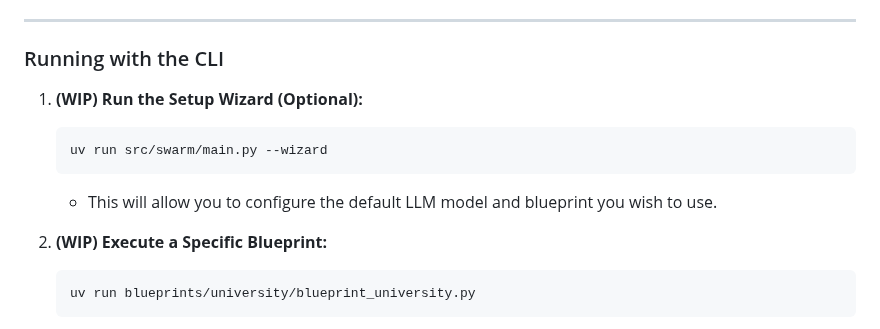
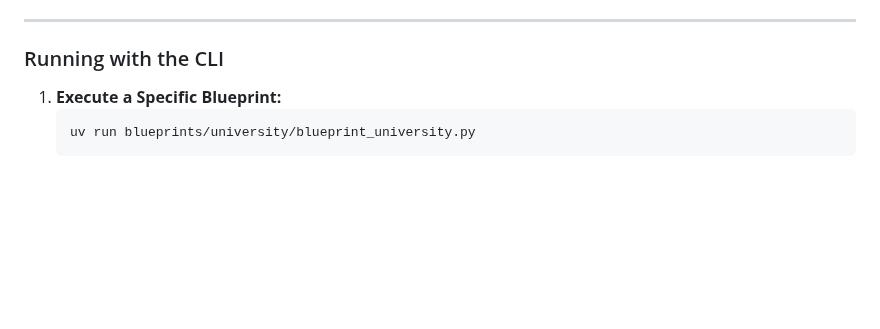
Before and after one commit to mkc909/open-swarm-mcp, a Markdown page: README.md, the part around one of its changes. Drawn GitHub-style; blank space fills up the shorter version.

````diff
--- a/README.md
+++ b/README.md
@@ -228,13 +228,7 @@ https://github.com/user-attachments/assets/a4688100-5737-479f-91e5-974db98296d7
 
 ### Running with the CLI
 
-1. **(WIP) Run the Setup Wizard (Optional):**
-    ```bash
-    uv run src/swarm/main.py --wizard
-    ```
-    *   This will allow you to configure the default LLM model and blueprint you wish to use.
-
-2.  **(WIP) Execute a Specific Blueprint:**
+1.  **Execute a Specific Blueprint:**
     ```bash
     uv run blueprints/university/blueprint_university.py
     ```
````
Also changed, not shown: other parts of README.md (+1 -1 lines).
